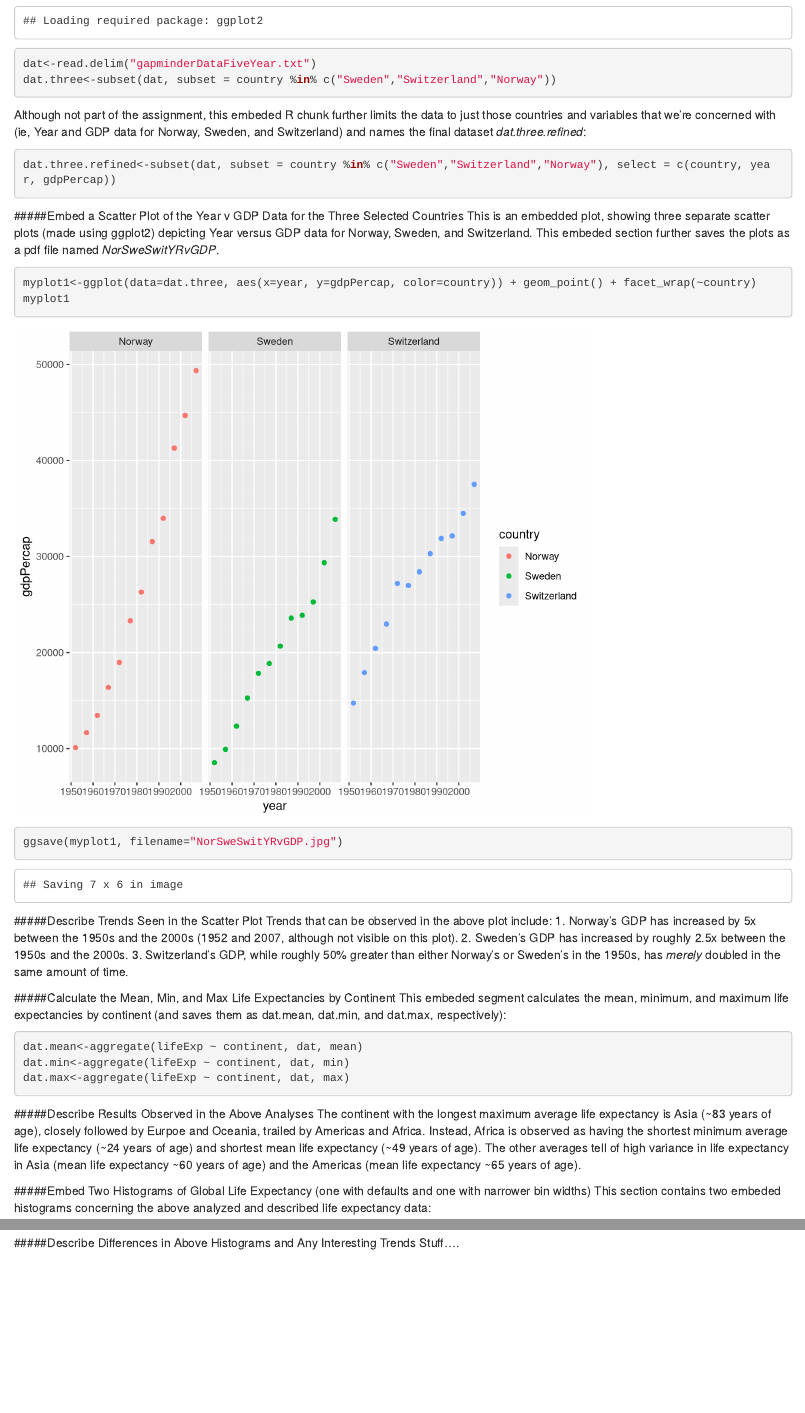
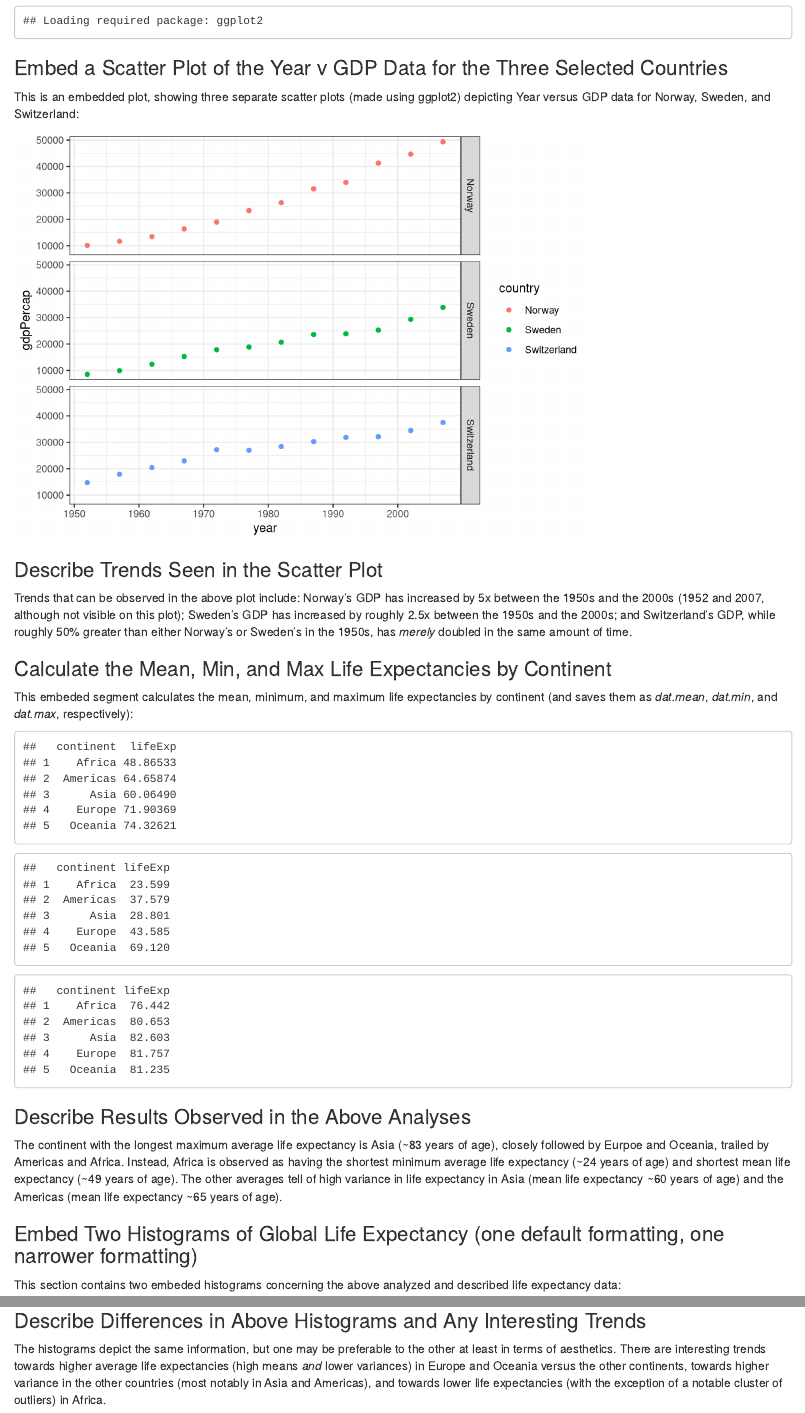
Before and after one commit to aroyston/software_carpentry, an R Markdown document (Testing.rmd): the page in a window 1100 px wide, from 560 px down before the commit and from 720 px down after it, so that both start at the same text, and a second part further down, joined at a grey line. Rendered offline with R 4.5, knitr and Pandoc, with nearby package versions.

Commit message:
Removed unnecessary parts, fixed formatting issues

````diff
--- a/Testing.rmd
+++ b/Testing.rmd
@@ -20,2 +23,3 @@ This is an R Markdown document constructed for the final assignment of the UC Da
 Here is an embeded R chunk that sets the working directory, loads required packages, reads in the relevant data file, and selects all the data for Norway, Sweden, and Switzerland, only, then naming the final dataset *dat.three*:
 
+```{r, echo=FALSE}
@@ -27,40 +30,44 @@ dat<-read.delim("gapminderDataFiveYear.txt")
 dat.three<-subset(dat, subset = country %in% c("Sweden","Switzerland","Norway"))
 ```
 
-Although not part of the assignment, this embeded R chunk further limits the data to just those countries and variables that we're concerned with (ie, Year and GDP data for Norway, Sweden, and Switzerland) and names the final dataset *dat.three.refined*:
 
-```{r}
-dat.three.refined<-subset(dat, subset = country %in% c("Sweden","Switzerland","Norway"), select = c(country, year, gdpPercap))
+
+### Embed a Scatter Plot of the Year v GDP Data for the Three Selected Countries
+This is an embedded plot, showing three separate scatter plots (made using ggplot2) depicting Year versus GDP data for Norway, Sweden, and Switzerland:
+
+```{r, echo=FALSE}
+myplot1<-ggplot(data=dat.three, aes(x=year, y=gdpPercap, color=country))+geom_point()+facet_grid(country ~.)+theme_bw()
+myplot1
 ```
 
-#####Embed a Scatter Plot of the Year v GDP Data for the Three Selected Countries
-This is an embedded plot, showing three separate scatter plots (made using ggplot2) depicting Year versus GDP data for Norway, Sweden, and Switzerland.  This embeded section further saves the plots as a pdf file named *NorSweSwitYRvGDP*.
 
-```{r fig.width=7, fig.height=6}
-myplot1<-ggplot(data=dat.three, aes(x=year, y=gdpPercap, color=country)) + geom_point() + facet_wrap(~country)
-myplot1
-ggsave(myplot1, filename="NorSweSwitYRvGDP.jpg")
+
+### Describe Trends Seen in the Scatter Plot
+Trends that can be observed in the above plot include: Norway's GDP has increased by 5x between the 1950s and the 2000s (1952 and 2007, although not visible on this plot); Sweden's GDP has increased by roughly 2.5x between the 1950s and the 2000s; and Switzerland's GDP, while roughly 50% greater than either Norway's or Sweden's in the 1950s, has *merely* doubled in the same amount of time.
+
+
+
+### Calculate the Mean, Min, and Max Life Expectancies by Continent
+This embeded segment calculates the mean, minimum, and maximum life expectancies by continent (and saves them as *dat.mean*, *dat.min*, and *dat.max*, respectively):
+
+```{r, echo=FALSE}
+dat.mean<-aggregate(lifeExp ~ continent, dat, mean)
+dat.mean
+dat.min<-aggregate(lifeExp ~ continent, dat, min)
+dat.min
+dat.max<-aggregate(lifeExp ~ continent, dat, max)
+dat.max
 ```
 
-#####Describe Trends Seen in the Scatter Plot
-Trends that can be observed in the above plot include:
-1. Norway's GDP has increased by 5x between the 1950s and the 2000s (1952 and 2007, although not visible on this plot).
-2. Sweden's GDP has increased by roughly 2.5x between the 1950s and the 2000s.
-3. Switzerland's GDP, while roughly 50% greater than either Norway's or Sweden's in the 1950s, has *merely* doubled in the same amount of time.
 
-#####Calculate the Mean, Min, and Max Life Expectancies by Continent
-This embeded segment calculates the mean, minimum, and maximum life expectancies by continent (and saves them as dat.mean, dat.min, and dat.max, respectively):
 
-```{r}
-dat.mean<-aggregate(lifeExp ~ continent, dat, mean)
-dat.min<-aggregate(lifeExp ~ continent, dat, min)
-dat.max<-aggregate(lifeExp ~ continent, dat, max)
-```
-
-#####Describe Results Observed in the Above Analyses
+### Describe Results Observed in the Above Analyses
 The continent with the longest maximum average life expectancy is Asia (~83 years of age), closely followed by Eurpoe and Oceania, trailed by Americas and Africa.  Instead, Africa is observed as having the shortest minimum average life expectancy (~24 years of age) and shortest mean life expectancy (~49 years of age).  The other averages tell of high variance in life expectancy in Asia (mean life expectancy ~60 years of age) and the Americas (mean life expectancy ~65 years of age).
 
-#####Embed Two Histograms of Global Life Expectancy (one with defaults and one with narrower bin widths)
+
+
+### Embed Two Histograms of Global Life Expectancy (one default formatting, one narrower formatting)
 This section contains two embeded histograms concerning the above analyzed and described life expectancy data:
 
-```{r fig.width=7, fig.height=6}
+```{r fig.width=4, fig.height=6, echo=FALSE}
+myplot2<-ggplot(dat, aes(factor(continent),lifeExp))+geom_boxplot()+theme_bw()
@@ -71,5 +76,7 @@ myplot2
 myplot3
 ```
 
-#####Describe Differences in Above Histograms and Any Interesting Trends
-Stuff....
+
+
+### Describe Differences in Above Histograms and Any Interesting Trends
+The histograms depict the same information, but one may be preferable to the other at least in terms of aesthetics.  There are interesting trends towards higher average life expectancies (high means *and* lower variances) in Europe and Oceania versus the other continents, towards higher variance in the other countries (most notably in Asia and Americas), and towards lower life expectancies (with the exception of a notable cluster of outliers) in Africa.
````
Also changed, not shown: Testing.rmd (20 more changed lines).
